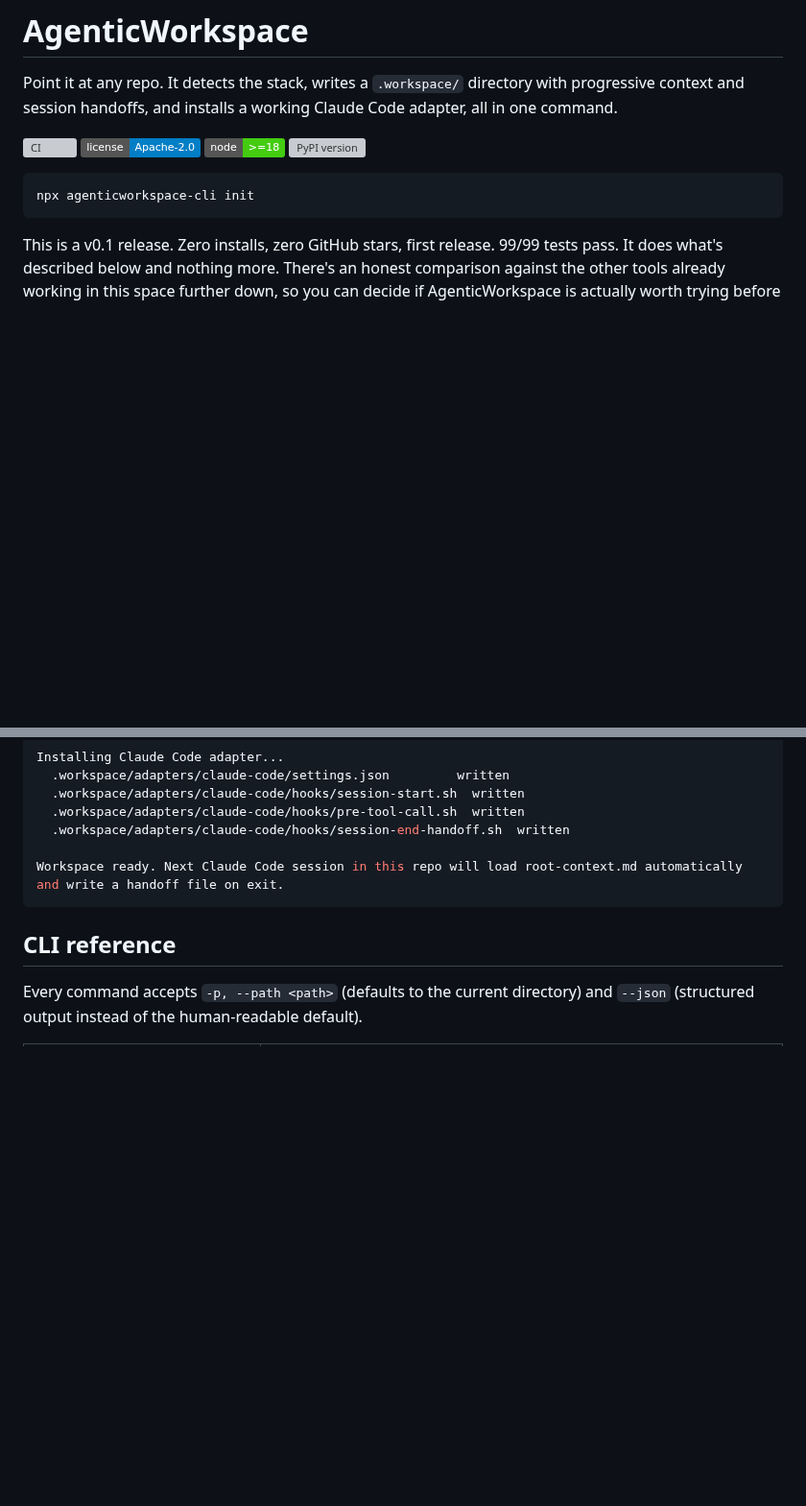
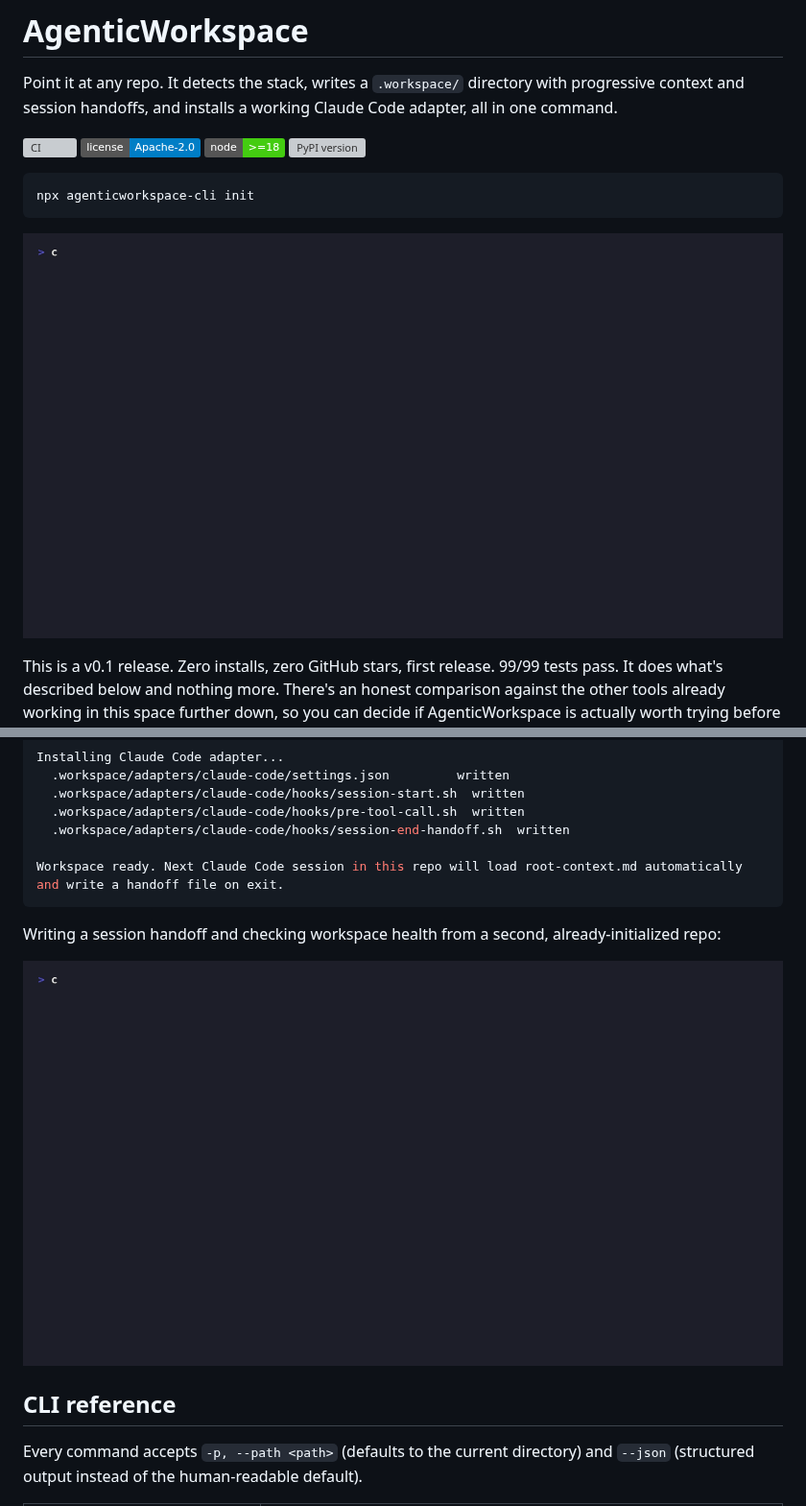
Before and after one commit to RudrenduPaul/AgenticWorkspace, a Markdown page: README.md, 2 parts joined by grey strips. Shown at 96% size. Drawn GitHub-style; pictures changed too: docs/demo.gif (added), docs/usage.gif (added); badges without logos; blank space fills up the shorter version; grey boxes are pictures that could not be loaded.

````diff
--- a/README.md
+++ b/README.md
@@ -11,6 +11,8 @@ context and session handoffs, and installs a working Claude Code adapter, all in
 ```bash
 npx agenticworkspace-cli init
 ```
+
+![AgenticWorkspace init: npx agenticworkspace-cli init scans a repo and scaffolds a .workspace/ directory with a Claude Code adapter, recorded from the real published npm package](./docs/demo.gif)
 
 This is a v0.1 release. Zero installs, zero GitHub stars, first release. 99/99 tests pass. It does
 what's described below and nothing more. There's an honest comparison against the other tools
@@ -179,6 +181,10 @@ Workspace ready. Next Claude Code session in this repo will load root-context.md
 and write a handoff file on exit.
 ```
 
+Writing a session handoff and checking workspace health from a second, already-initialized repo:
+
+![AgenticWorkspace handoff and status: npx agenticworkspace-cli handoff new writes a timestamped handoff file, then npx agenticworkspace-cli status reports stack, context budget, and adapter health, recorded from the real published npm package](./docs/usage.gif)
+
 ## CLI reference
 
 Every command accepts `-p, --path <path>` (defaults to the current directory) and `--json`
````
Also changed, not shown: other parts of README.md (+73 -45 lines), 3 other files.
